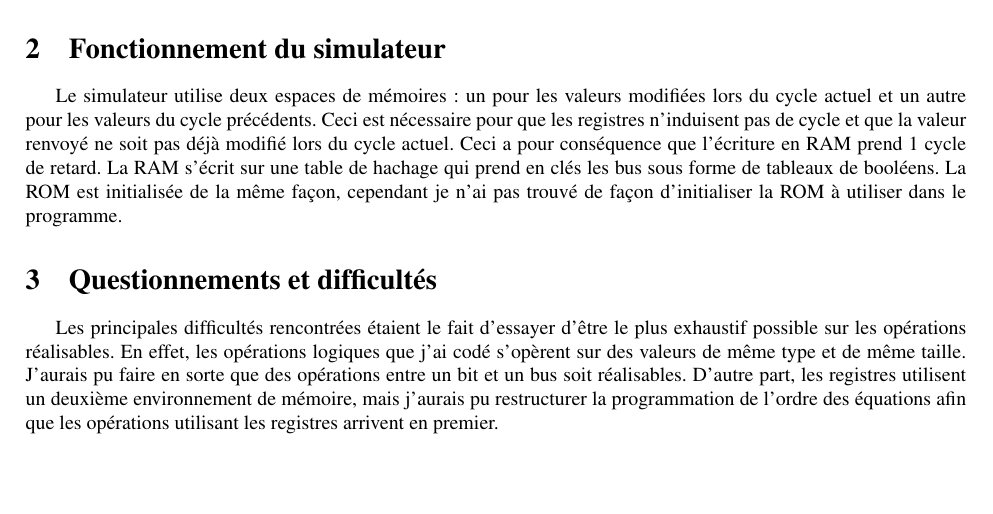
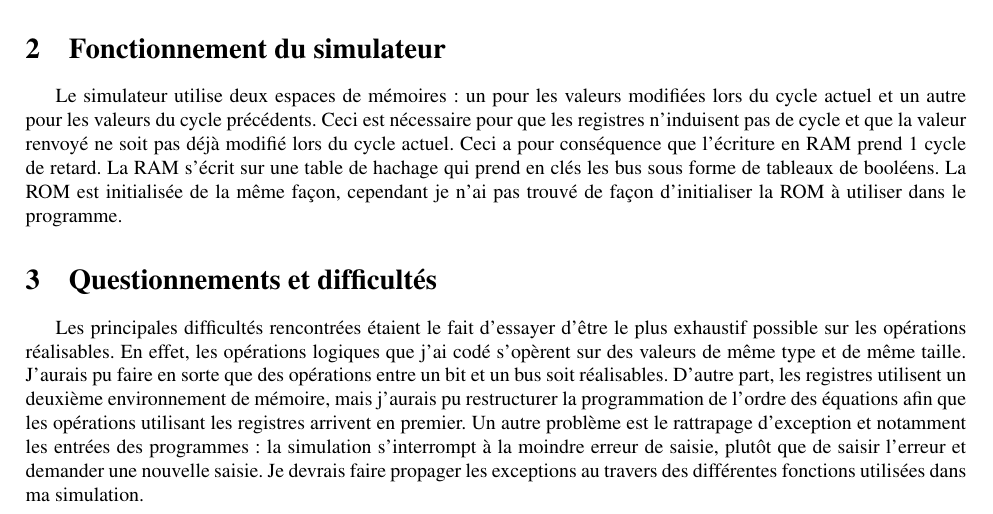
Before and after one commit to a-ananas/sysnum2022_tp1, a LaTeX document (rapport/rap.tex): part of the page, cut so that both start at the same text, the shorter picture padded with empty space. Compiled offline with pdfLaTeX.

Commit message:
adding input troubles to difficulties part

```diff
--- a/rapport/rap.tex
+++ b/rapport/rap.tex
@@ -55,6 +55,6 @@ Le simulateur utilise deux espaces de mémoires : un pour les valeurs modifiées
 
 \section{Questionnements et difficultés}
 
-Les principales difficultés rencontrées étaient le fait d'essayer d'être le plus exhaustif possible sur les opérations réalisables. En effet, les opérations logiques que j'ai codé s'opèrent sur des valeurs de même type et de même taille. J'aurais pu faire en sorte que des opérations entre un bit et un bus soit réalisables. D'autre part, les registres utilisent un deuxième environnement de mémoire, mais j'aurais pu restructurer la programmation de l'ordre des équations afin que les opérations utilisant les registres arrivent en premier.
+Les principales difficultés rencontrées étaient le fait d'essayer d'être le plus exhaustif possible sur les opérations réalisables. En effet, les opérations logiques que j'ai codé s'opèrent sur des valeurs de même type et de même taille. J'aurais pu faire en sorte que des opérations entre un bit et un bus soit réalisables. D'autre part, les registres utilisent un deuxième environnement de mémoire, mais j'aurais pu restructurer la programmation de l'ordre des équations afin que les opérations utilisant les registres arrivent en premier. Un autre problème est le rattrapage d'exception et notamment les entrées des programmes : la simulation s'interrompt à la moindre erreur de saisie, plutôt que de saisir l'erreur et demander une nouvelle saisie. Je devrais faire propager les exceptions au travers des différentes fonctions utilisées dans ma simulation.
 
 \end{document}
```
Also changed, not shown: README.md.
